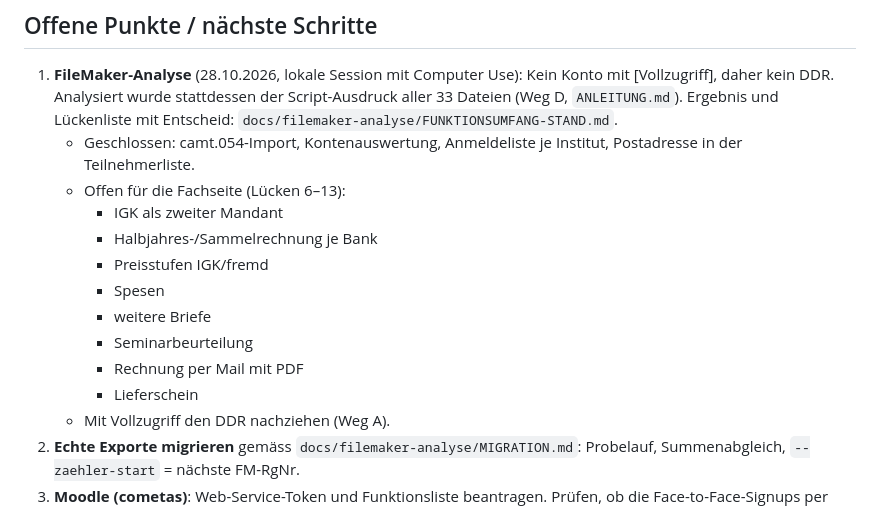
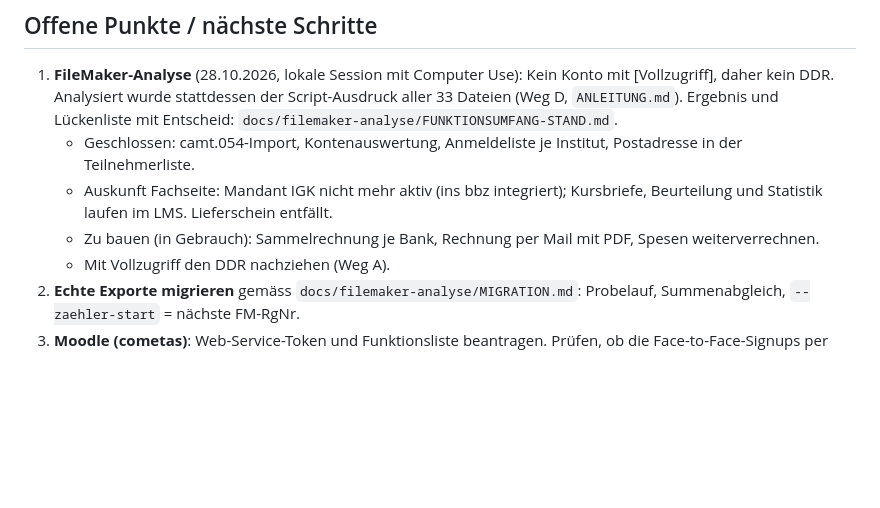
Before and after one commit to markusbaechler/bbz-ERP, a Markdown page: HANDOVER.md, the part around the change. Drawn GitHub-style; blank space fills up the shorter version.

```diff
--- a/HANDOVER.md
+++ b/HANDOVER.md
@@ -79,15 +79,8 @@ Wichtige Umgebungsvariablen: `.env.example`.
 ## Offene Punkte / nächste Schritte
 1. **FileMaker-Analyse** (28.10.2026, lokale Session mit Computer Use): Kein Konto mit [Vollzugriff], daher kein DDR. Analysiert wurde stattdessen der Script-Ausdruck aller 33 Dateien (Weg D, `ANLEITUNG.md`). Ergebnis und Lückenliste mit Entscheid: `docs/filemaker-analyse/FUNKTIONSUMFANG-STAND.md`.
    - Geschlossen: camt.054-Import, Kontenauswertung, Anmeldeliste je Institut, Postadresse in der Teilnehmerliste.
-   - Offen für die Fachseite (Lücken 6–13):
-     - IGK als zweiter Mandant
-     - Halbjahres-/Sammelrechnung je Bank
-     - Preisstufen IGK/fremd
-     - Spesen
-     - weitere Briefe
-     - Seminarbeurteilung
-     - Rechnung per Mail mit PDF
-     - Lieferschein
+   - Auskunft Fachseite: Mandant IGK nicht mehr aktiv (ins bbz integriert); Kursbriefe, Beurteilung und Statistik laufen im LMS. Lieferschein entfällt.
+   - Zu bauen (in Gebrauch): Sammelrechnung je Bank, Rechnung per Mail mit PDF, Spesen weiterverrechnen.
    - Mit Vollzugriff den DDR nachziehen (Weg A).
 2. **Echte Exporte migrieren** gemäss `docs/filemaker-analyse/MIGRATION.md`: Probelauf, Summenabgleich, `--zaehler-start` = nächste FM-RgNr.
 3. **Moodle (cometas)**: Web-Service-Token und Funktionsliste beantragen. Prüfen, ob die Face-to-Face-Signups per Web Service verfügbar sind (`/integration/moodle/status`).
```
Also changed, not shown: docs/filemaker-analyse/FUNKTIONSUMFANG-STAND.md (+19 -16 lines).
